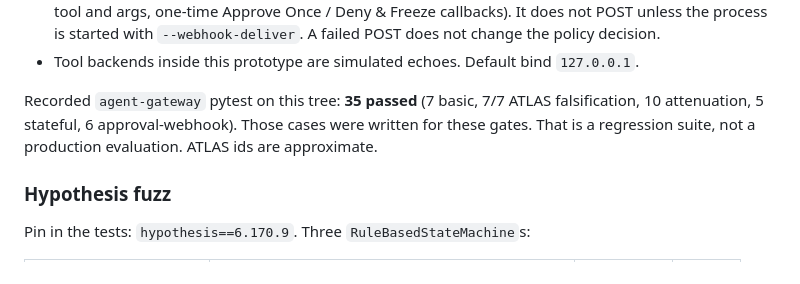
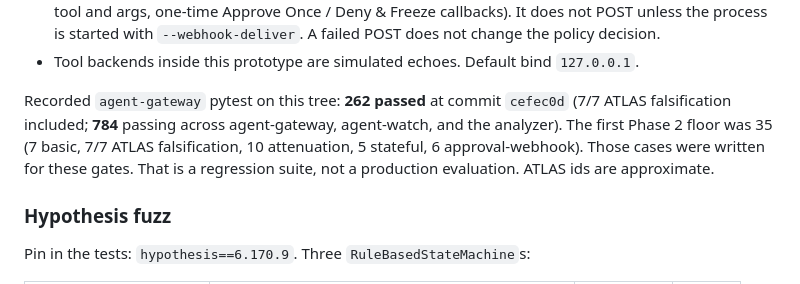
Before and after one commit to freeling10-prog/rogue-ai-detection, a Markdown page: marketing/reddit-localllama.md, the part around the change. Drawn GitHub-style.

```diff
--- a/marketing/reddit-localllama.md
+++ b/marketing/reddit-localllama.md
@@ -72,7 +72,7 @@ Policy around the token, still lab-only:
 - Logged tool arguments are scrubbed. The approval-webhook formatter can render Slack Block Kit and a generic JSON body for a held call (principal, session, `agw1.` token, taint source, ATLAS id, scrubbed tool and args, one-time Approve Once / Deny & Freeze callbacks). It does not POST unless the process is started with `--webhook-deliver`. A failed POST does not change the policy decision.
 - Tool backends inside this prototype are simulated echoes. Default bind `127.0.0.1`.
 
-Recorded `agent-gateway` pytest on this tree: **35 passed** (7 basic, 7/7 ATLAS falsification, 10 attenuation, 5 stateful, 6 approval-webhook). Those cases were written for these gates. That is a regression suite, not a production evaluation. ATLAS ids are approximate.
+Recorded `agent-gateway` pytest on this tree: **262 passed** at commit `cefec0d` (7/7 ATLAS falsification included; **784** passing across agent-gateway, agent-watch, and the analyzer). The first Phase 2 floor was 35 (7 basic, 7/7 ATLAS falsification, 10 attenuation, 5 stateful, 6 approval-webhook). Those cases were written for these gates. That is a regression suite, not a production evaluation. ATLAS ids are approximate.
 
 ### Hypothesis fuzz
 
```
Also changed, not shown: marketing/README.md (+1 -1 lines), marketing/outreach-sequence.md (+25 -0 lines).
